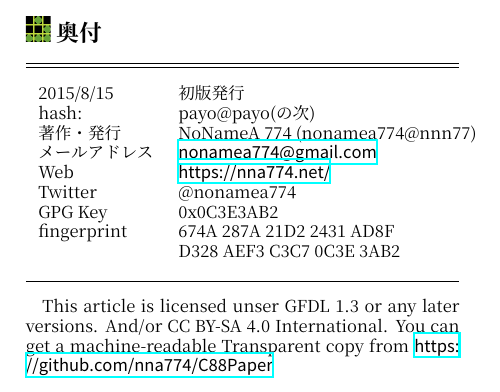
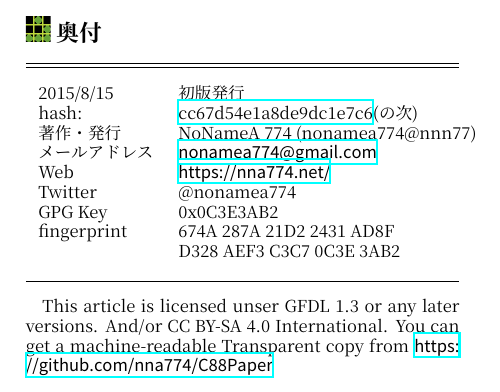
Before and after one commit to nna774/C88Paper, a LaTeX document (c88paper.tex): part of page 3 of 3, cut so that both start at the same text. Compiled offline with XeLaTeX; a missing font is replaced by an installed copy or a similar font.

Commit message:
add hash

```diff
--- a/c88paper.tex
+++ b/c88paper.tex
@@ -194,7 +194,7 @@ PUSHの数字の生成とか結構雑だし、いい感じのPullRequestをぜ
 \hrule\vskip.5mm\hrule\vskip3mm
 \begin{tabular}{ll}
 2015/8/15 & 初版発行\\
-hash: & payo@payo(の次)\\
+hash: & \href{https://github.com/nna774/C88Paper/tree/cc67d54e1a8de9dc1e7c678cb598dcfd90c3f1a4}{cc67d54e1a8de9dc1e7c6}(の次)\\
 著作・発行 & NoNameA 774 (nonamea774@nnn77) \\
 メールアドレス & \href{mailto:nonamea774@gmail.com}{\nolinkurl{nonamea774@gmail.com}}\\
 Web & \url{https://nna774.net/}\\
```
